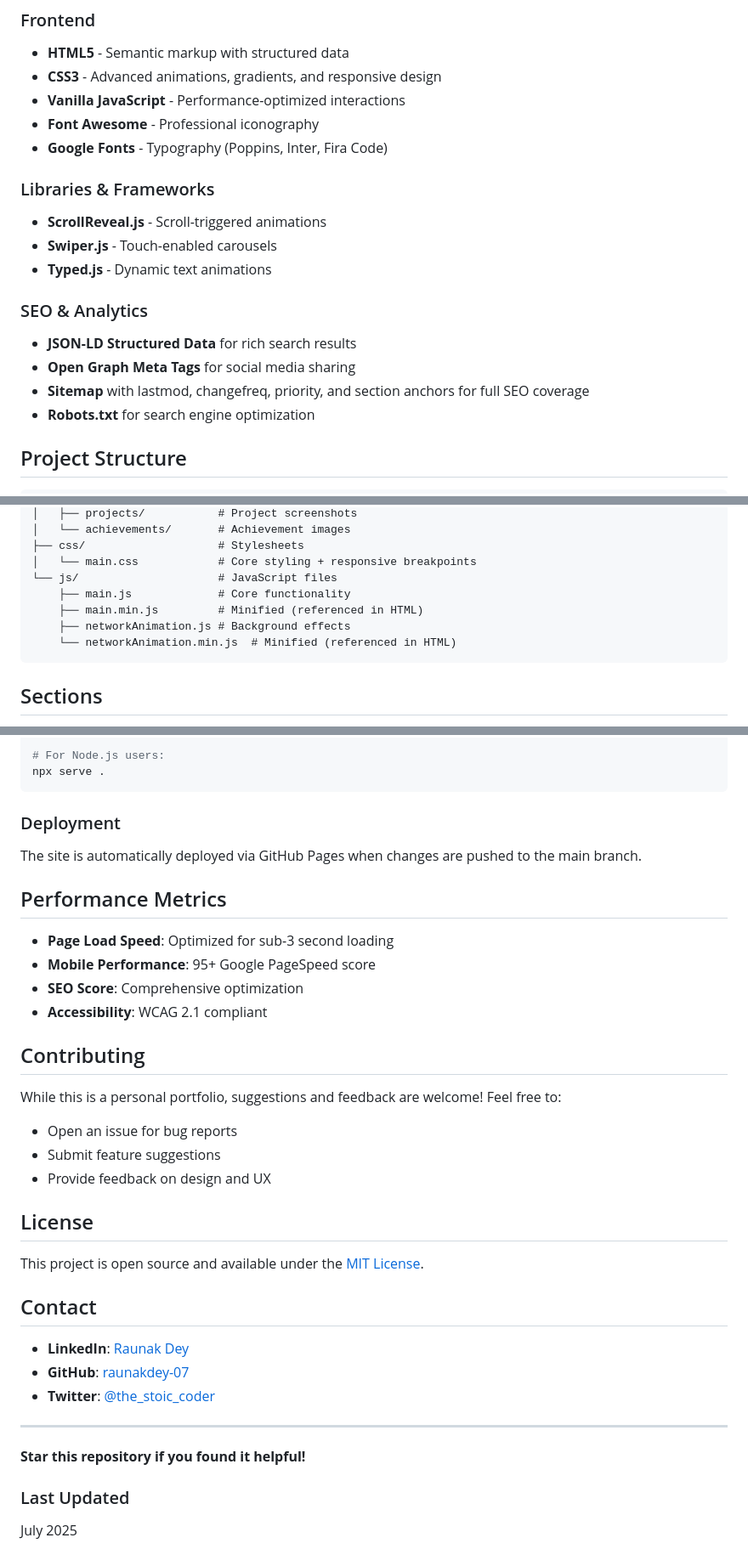
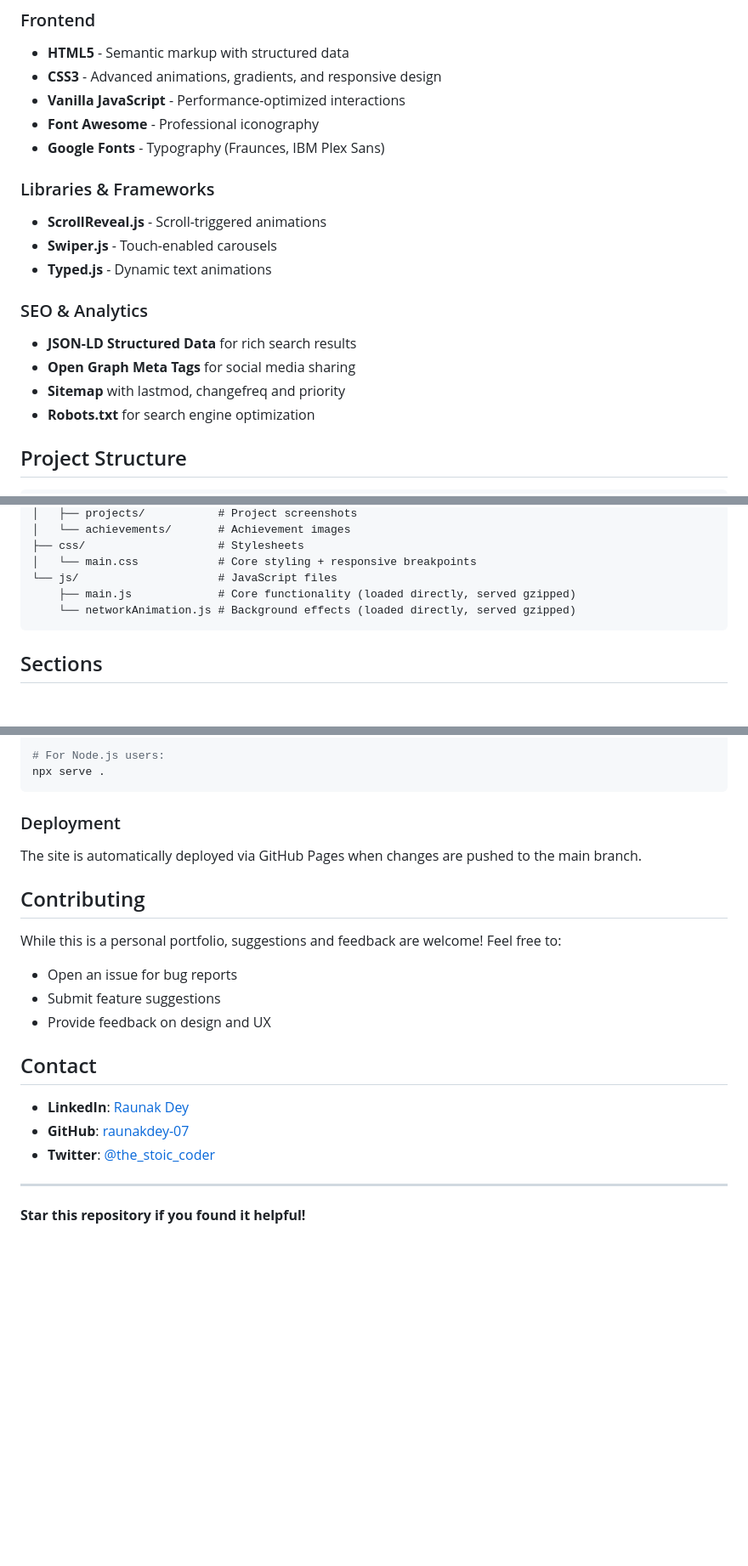
Before and after one commit to raunakdey-07/raunakdey-07.github.io, a Markdown page: README.md, 3 parts joined by grey strips. Shown at 85% size. Drawn GitHub-style; blank space fills up the shorter version.

Commit message:
docs(readme) update

````diff
--- a/README.md
+++ b/README.md
@@ -42,7 +42,7 @@ A modern, responsive portfolio website showcasing skills, projects, and achievem
 - **CSS3** - Advanced animations, gradients, and responsive design
 - **Vanilla JavaScript** - Performance-optimized interactions
 - **Font Awesome** - Professional iconography
-- **Google Fonts** - Typography (Poppins, Inter, Fira Code)
+- **Google Fonts** - Typography (Fraunces, IBM Plex Sans)
 
 ### Libraries & Frameworks
 
@@ -54,7 +54,7 @@ A modern, responsive portfolio website showcasing skills, projects, and achievem
 
 - **JSON-LD Structured Data** for rich search results
 - **Open Graph Meta Tags** for social media sharing
-- **Sitemap** with lastmod, changefreq, priority, and section anchors for full SEO coverage
+- **Sitemap** with lastmod, changefreq and priority
 - **Robots.txt** for search engine optimization
 
 ## Project Structure
@@ -74,10 +74,8 @@ raunakdey-07.github.io/
 ├── css/                    # Stylesheets
 │   └── main.css            # Core styling + responsive breakpoints
 └── js/                     # JavaScript files
-    ├── main.js             # Core functionality
-    ├── main.min.js         # Minified (referenced in HTML)
-    ├── networkAnimation.js # Background effects
-    └── networkAnimation.min.js  # Minified (referenced in HTML)
+    ├── main.js             # Core functionality (loaded directly, served gzipped)
+    └── networkAnimation.js # Background effects (loaded directly, served gzipped)
 ```
 
 ## Sections
@@ -142,13 +139,6 @@ npx serve .
 
 The site is automatically deployed via GitHub Pages when changes are pushed to the main branch.
 
-## Performance Metrics
-
-- **Page Load Speed**: Optimized for sub-3 second loading
-- **Mobile Performance**: 95+ Google PageSpeed score
-- **SEO Score**: Comprehensive optimization
-- **Accessibility**: WCAG 2.1 compliant
-
 ## Contributing
 
 While this is a personal portfolio, suggestions and feedback are welcome! Feel free to:
@@ -156,10 +146,6 @@ While this is a personal portfolio, suggestions and feedback are welcome! Feel f
 - Open an issue for bug reports
 - Submit feature suggestions
 - Provide feedback on design and UX
-
-## License
-
-This project is open source and available under the [MIT License](LICENSE).
 
 ## Contact
 
@@ -170,7 +156,3 @@ This project is open source and available under the [MIT License](LICENSE).
 ---
 
 **Star this repository if you found it helpful!**
-
-### Last Updated
-
-July 2025
````
Also changed, not shown: other parts of README.md (+1 -2 lines).
